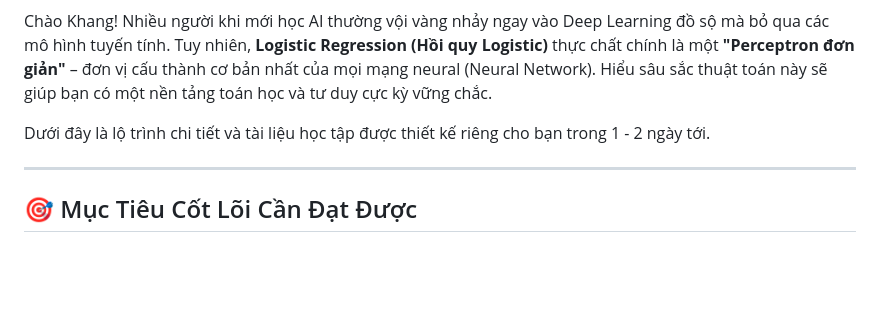
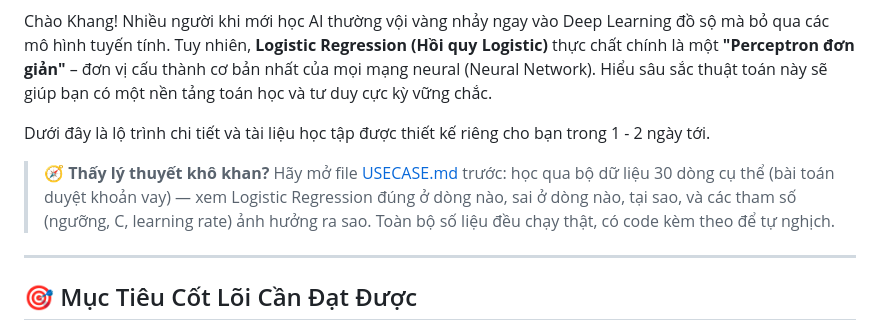
Before and after one commit to LMK89/AI-For-Beginners, a Markdown page: Khang_lession/Logistic_Regression/README.md, the part around the change. GitHub-like rendering; blank space fills up the shorter version.

```diff
--- a/Khang_lession/Logistic_Regression/README.md
+++ b/Khang_lession/Logistic_Regression/README.md
@@ -5,6 +5,8 @@
 Chào Khang! Nhiều người khi mới học AI thường vội vàng nhảy ngay vào Deep Learning đồ sộ mà bỏ qua các mô hình tuyến tính. Tuy nhiên, **Logistic Regression (Hồi quy Logistic)** thực chất chính là một **"Perceptron đơn giản"** – đơn vị cấu thành cơ bản nhất của mọi mạng neural (Neural Network). Hiểu sâu sắc thuật toán này sẽ giúp bạn có một nền tảng toán học và tư duy cực kỳ vững chắc.
 
 Dưới đây là lộ trình chi tiết và tài liệu học tập được thiết kế riêng cho bạn trong 1 - 2 ngày tới.
+
+> 🧭 **Thấy lý thuyết khô khan?** Hãy mở file [USECASE.md](./USECASE.md) trước: học qua bộ dữ liệu 30 dòng cụ thể (bài toán duyệt khoản vay) — xem Logistic Regression đúng ở dòng nào, sai ở dòng nào, tại sao, và các tham số (ngưỡng, C, learning rate) ảnh hưởng ra sao. Toàn bộ số liệu đều chạy thật, có code kèm theo để tự nghịch.
 
 ---
 
```
Also changed, not shown: Khang_lession/Logistic_Regression/USECASE.md (added, +290 -0 lines).
